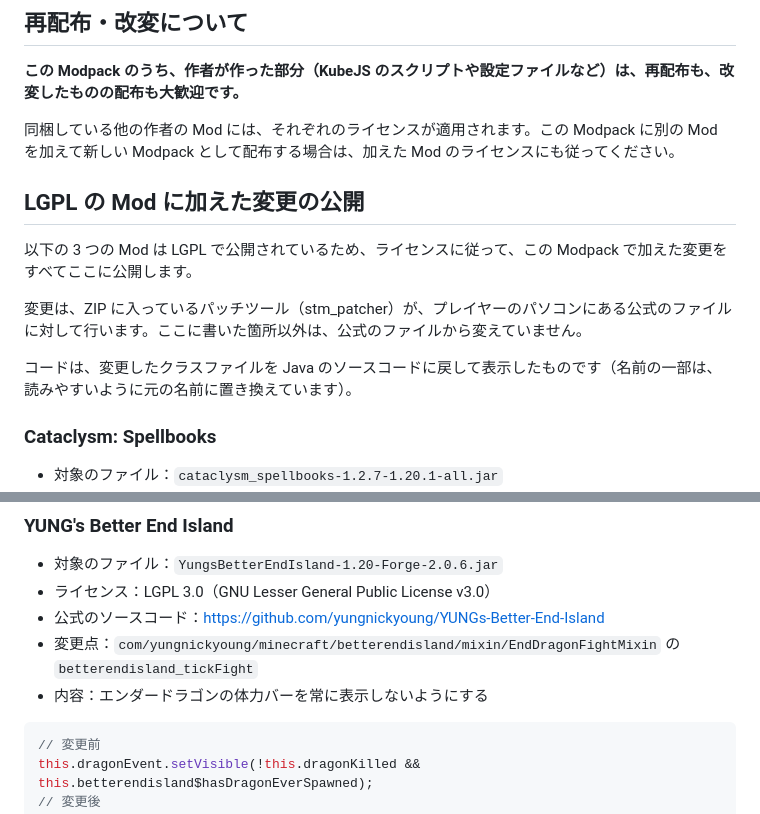
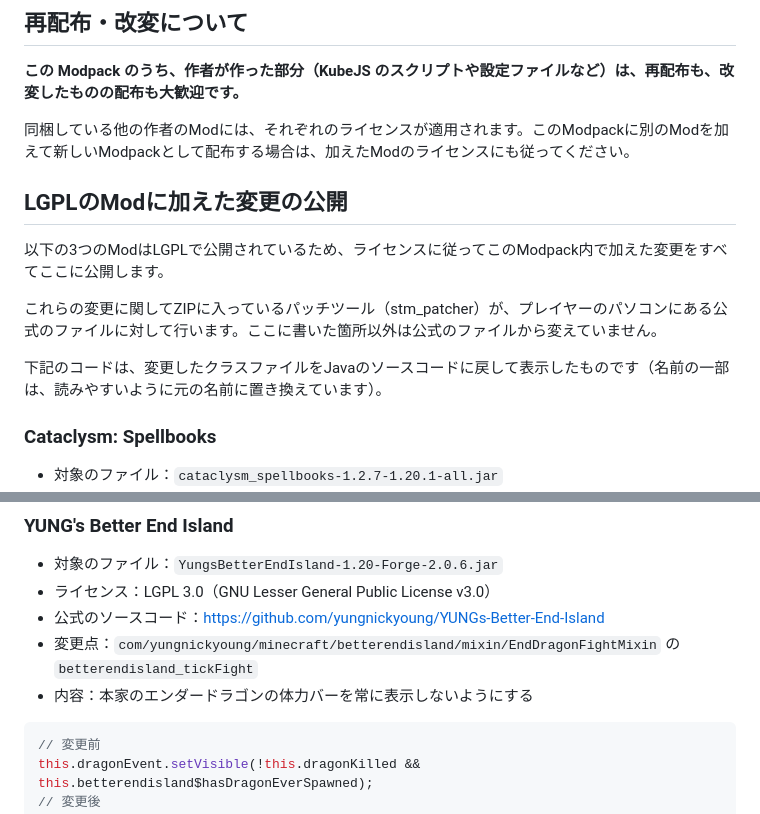
Before and after one commit to Akamatsu-First/Slay_the_Magic, a Markdown page: README.md, 2 parts joined by grey strips. GitHub-like rendering.

````diff
--- a/README.md
+++ b/README.md
@@ -58,15 +58,15 @@ Minecraft Java Edition 1.20.1（Forge 47.4.10）向けの Modpack です。Prism
 
 **この Modpack のうち、作者が作った部分（KubeJS のスクリプトや設定ファイルなど）は、再配布も、改変したものの配布も大歓迎です。**
 
-同梱している他の作者の Mod には、それぞれのライセンスが適用されます。この Modpack に別の Mod を加えて新しい Modpack として配布する場合は、加えた Mod のライセンスにも従ってください。
+同梱している他の作者のModには、それぞれのライセンスが適用されます。このModpackに別のModを加えて新しいModpackとして配布する場合は、加えたModのライセンスにも従ってください。
 
-## LGPL の Mod に加えた変更の公開
+## LGPLのModに加えた変更の公開
 
-以下の 3 つの Mod は LGPL で公開されているため、ライセンスに従って、この Modpack で加えた変更をすべてここに公開します。
+以下の3つのModはLGPLで公開されているため、ライセンスに従ってこのModpack内で加えた変更をすべてここに公開します。
 
-変更は、ZIP に入っているパッチツール（stm_patcher）が、プレイヤーのパソコンにある公式のファイルに対して行います。ここに書いた箇所以外は、公式のファイルから変えていません。
+これらの変更に関してZIPに入っているパッチツール（stm_patcher）が、プレイヤーのパソコンにある公式のファイルに対して行います。ここに書いた箇所以外は公式のファイルから変えていません。
 
-コードは、変更したクラスファイルを Java のソースコードに戻して表示したものです（名前の一部は、読みやすいように元の名前に置き換えています）。
+下記のコードは、変更したクラスファイルをJavaのソースコードに戻して表示したものです（名前の一部は、読みやすいように元の名前に置き換えています）。
 
 ### Cataclysm: Spellbooks
 
@@ -92,7 +92,7 @@ Minecraft Java Edition 1.20.1（Forge 47.4.10）向けの Modpack です。Prism
 - ライセンス：LGPL 3.0（GNU Lesser General Public License v3.0）
 - 公式のソースコード：https://github.com/yungnickyoung/YUNGs-Better-End-Island
 - 変更点：`com/yungnickyoung/minecraft/betterendisland/mixin/EndDragonFightMixin` の `betterendisland_tickFight`
-- 内容：エンダードラゴンの体力バーを常に表示しないようにする
+- 内容：本家のエンダードラゴンの体力バーを常に表示しないようにする
 
 ```java
 // 変更前
````
